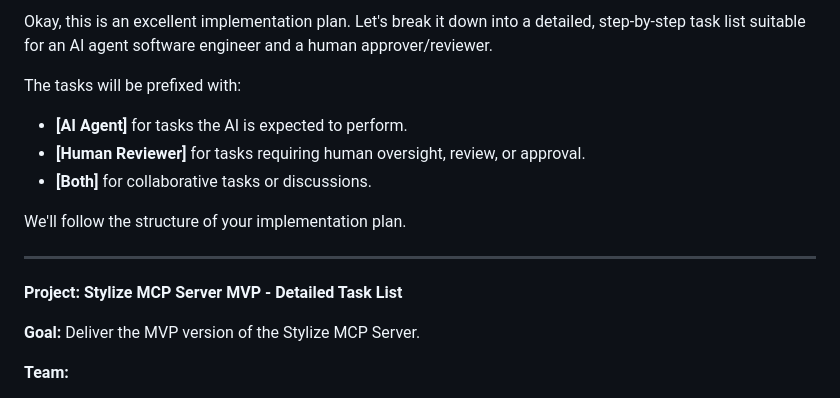
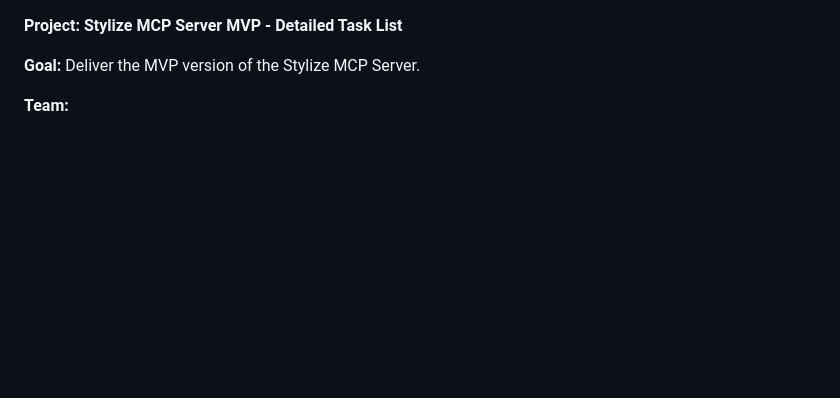
Before and after one commit to BryceEWatson/stylize-mcp-server, a Markdown page: docs/implementation-task-list.md, the part around the change. Rendered like a GitHub page; blank space fills up the shorter version.

Commit message:
updating task list

```diff
--- a/docs/implementation-task-list.md
+++ b/docs/implementation-task-list.md
@@ -1,14 +1,3 @@
-Okay, this is an excellent implementation plan. Let's break it down into a detailed, step-by-step task list suitable for an AI agent software engineer and a human approver/reviewer.
-
-The tasks will be prefixed with:
-*   **[AI Agent]** for tasks the AI is expected to perform.
-*   **[Human Reviewer]** for tasks requiring human oversight, review, or approval.
-*   **[Both]** for collaborative tasks or discussions.
-
-We'll follow the structure of your implementation plan.
-
----
-
 **Project: Stylize MCP Server MVP - Detailed Task List**
 
 **Goal:** Deliver the MVP version of the Stylize MCP Server.
```
